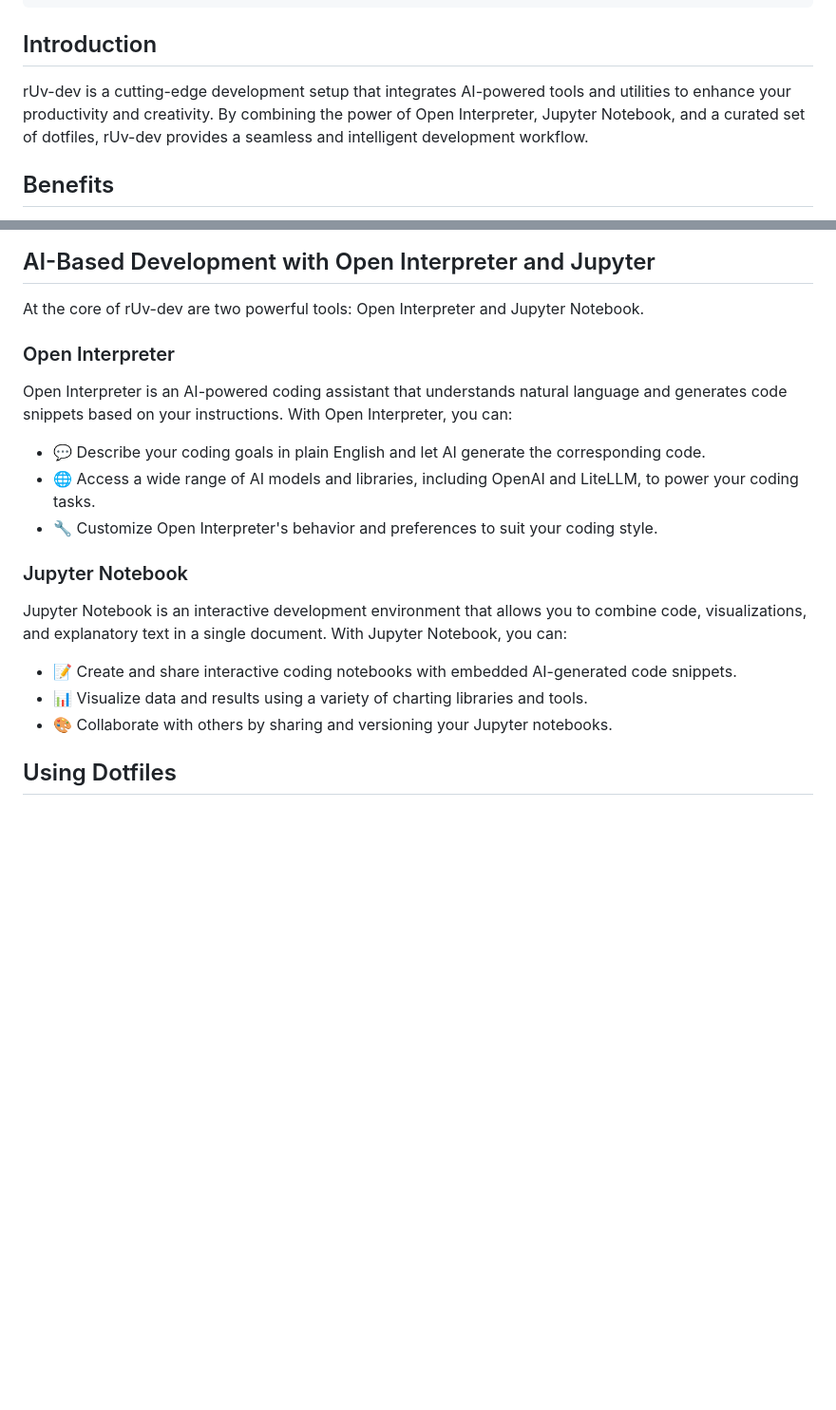
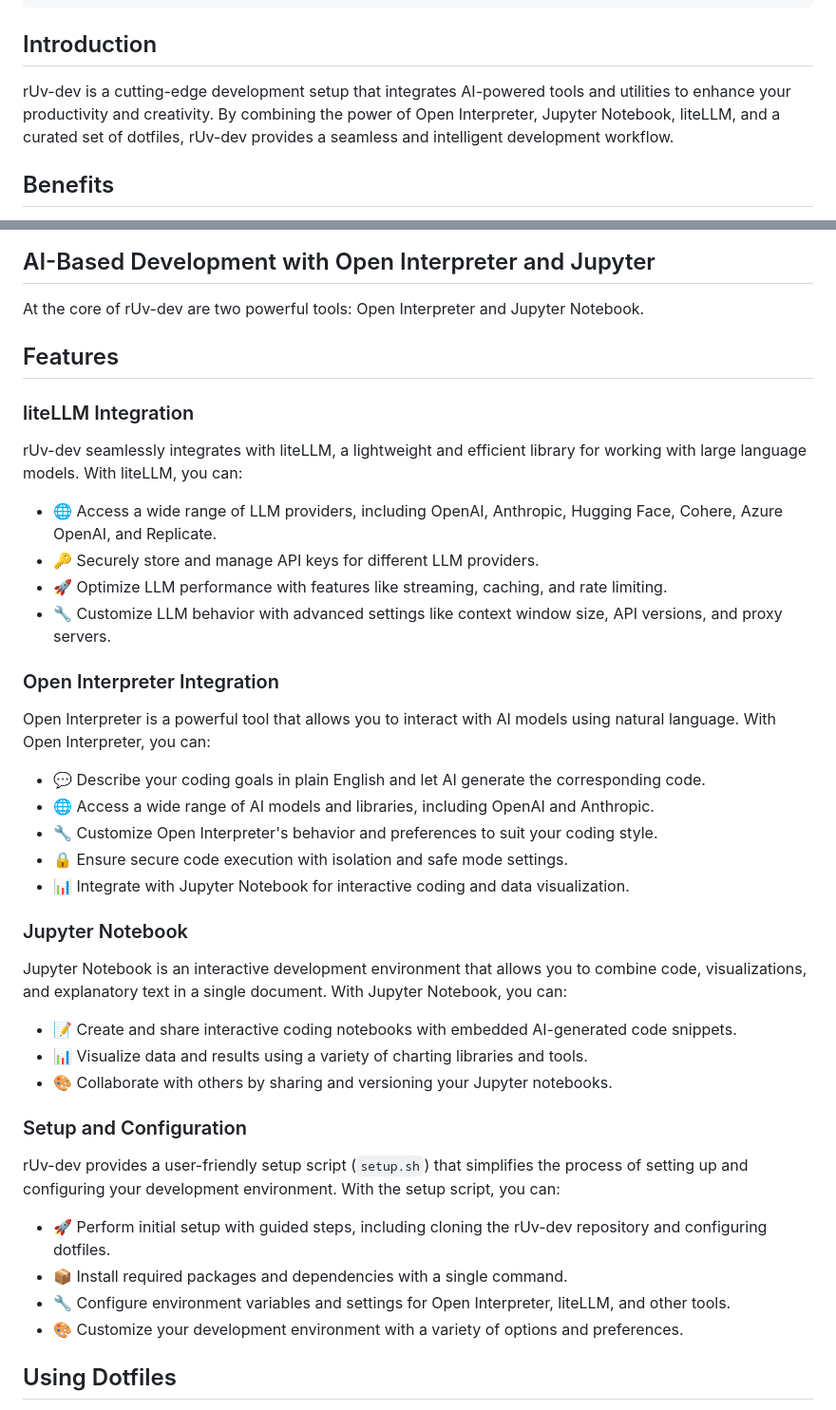
Before and after one commit to ruvnet/rUv-dev, a Markdown page: README.md, 2 parts joined by grey strips. Shown: that part at 95% size. Rendered like a GitHub page; blank space fills up the shorter version.

```diff
--- a/README.md
+++ b/README.md
@@ -23,7 +23,7 @@ bash setup.sh
 
 ## Introduction
 
-rUv-dev is a cutting-edge development setup that integrates AI-powered tools and utilities to enhance your productivity and creativity. By combining the power of Open Interpreter, Jupyter Notebook, and a curated set of dotfiles, rUv-dev provides a seamless and intelligent development workflow.
+rUv-dev is a cutting-edge development setup that integrates AI-powered tools and utilities to enhance your productivity and creativity. By combining the power of Open Interpreter, Jupyter Notebook, liteLLM, and a curated set of dotfiles, rUv-dev provides a seamless and intelligent development workflow.
 
 ## Benefits
 
@@ -49,13 +49,27 @@ With rUv-dev, you can:
 
 At the core of rUv-dev are two powerful tools: Open Interpreter and Jupyter Notebook.
 
-### Open Interpreter
 
-Open Interpreter is an AI-powered coding assistant that understands natural language and generates code snippets based on your instructions. With Open Interpreter, you can:
+## Features
+
+### liteLLM Integration
+
+rUv-dev seamlessly integrates with liteLLM, a lightweight and efficient library for working with large language models. With liteLLM, you can:
+
+- 🌐 Access a wide range of LLM providers, including OpenAI, Anthropic, Hugging Face, Cohere, Azure OpenAI, and Replicate.
+- 🔑 Securely store and manage API keys for different LLM providers.
+- 🚀 Optimize LLM performance with features like streaming, caching, and rate limiting.
+- 🔧 Customize LLM behavior with advanced settings like context window size, API versions, and proxy servers.
+
+### Open Interpreter Integration
+
+Open Interpreter is a powerful tool that allows you to interact with AI models using natural language. With Open Interpreter, you can:
 
 - 💬 Describe your coding goals in plain English and let AI generate the corresponding code.
-- 🌐 Access a wide range of AI models and libraries, including OpenAI and LiteLLM, to power your coding tasks.
+- 🌐 Access a wide range of AI models and libraries, including OpenAI and Anthropic.
 - 🔧 Customize Open Interpreter's behavior and preferences to suit your coding style.
+- 🔒 Ensure secure code execution with isolation and safe mode settings.
+- 📊 Integrate with Jupyter Notebook for interactive coding and data visualization.
 
 ### Jupyter Notebook
 
@@ -64,6 +78,15 @@ Jupyter Notebook is an interactive development environment that allows you to co
 - 📝 Create and share interactive coding notebooks with embedded AI-generated code snippets.
 - 📊 Visualize data and results using a variety of charting libraries and tools.
 - 🎨 Collaborate with others by sharing and versioning your Jupyter notebooks.
+
+### Setup and Configuration
+
+rUv-dev provides a user-friendly setup script (`setup.sh`) that simplifies the process of setting up and configuring your development environment. With the setup script, you can:
+
+- 🚀 Perform initial setup with guided steps, including cloning the rUv-dev repository and configuring dotfiles.
+- 📦 Install required packages and dependencies with a single command.
+- 🔧 Configure environment variables and settings for Open Interpreter, liteLLM, and other tools.
+- 🎨 Customize your development environment with a variety of options and preferences.
 
 ## Using Dotfiles
 
```
